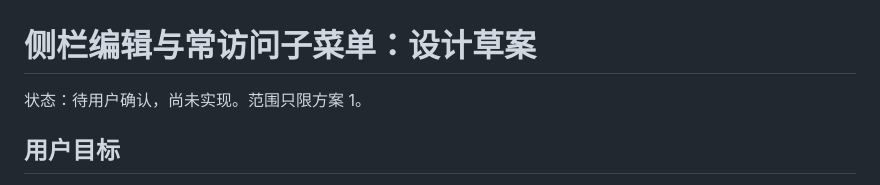
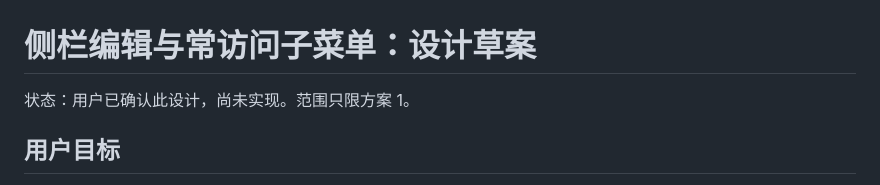
Before and after one commit to yukiime/MoreShortcutsForChrome, a Markdown page: docs/sidepanel-editing-and-frequent-sites-proposal.md, the part around the change. GitHub-like rendering.

Commit message:
Plan approved side panel editing and frequent sites features

```diff
--- a/docs/sidepanel-editing-and-frequent-sites-proposal.md
+++ b/docs/sidepanel-editing-and-frequent-sites-proposal.md
@@ -1,6 +1,6 @@
 # 侧栏编辑与常访问子菜单：设计草案
 
-状态：待用户确认，尚未实现。范围只限方案 1。
+状态：用户已确认此设计，尚未实现。范围只限方案 1。
 
 ## 用户目标
 
```
Also changed, not shown: 1 other file.
